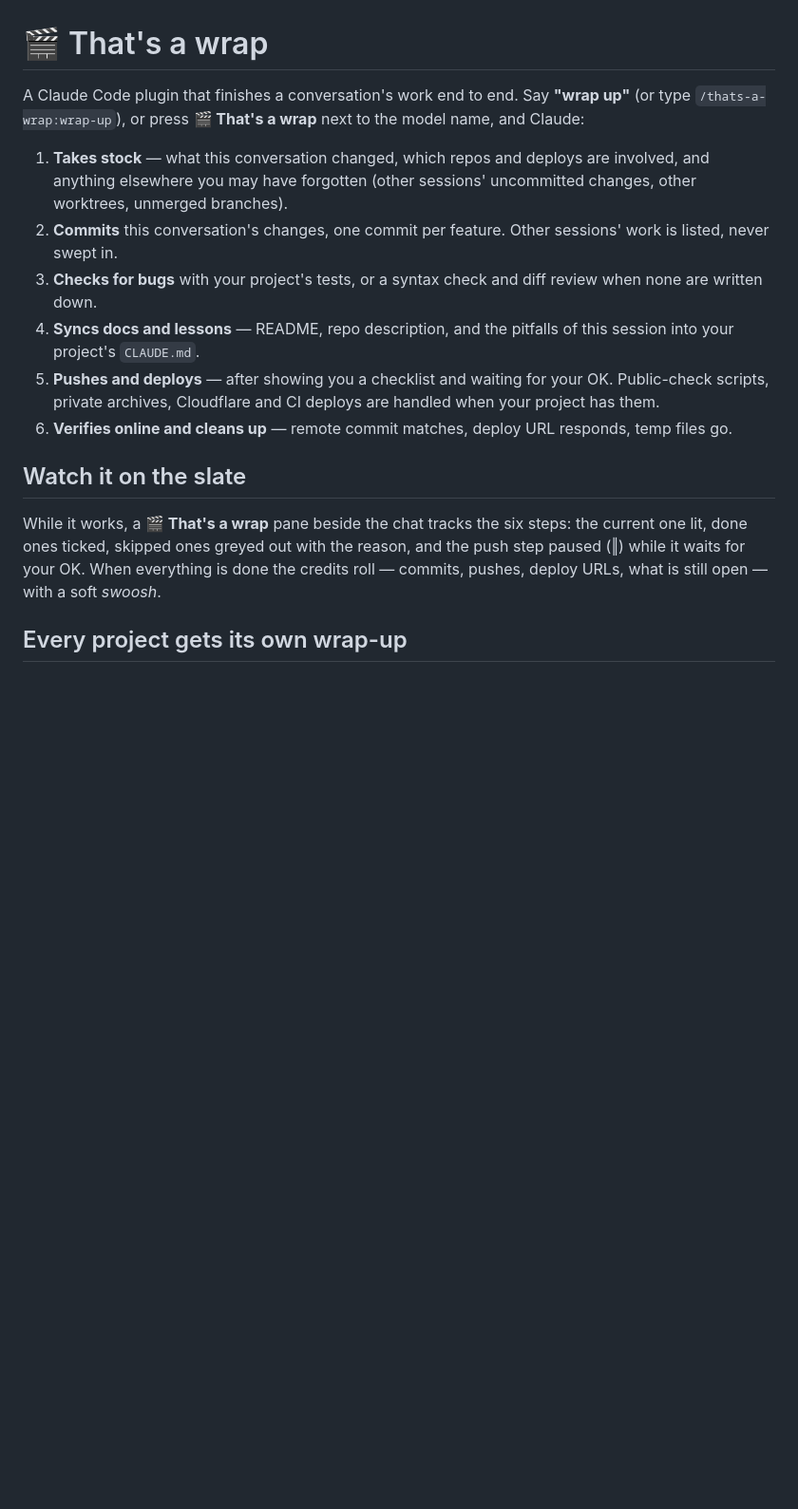
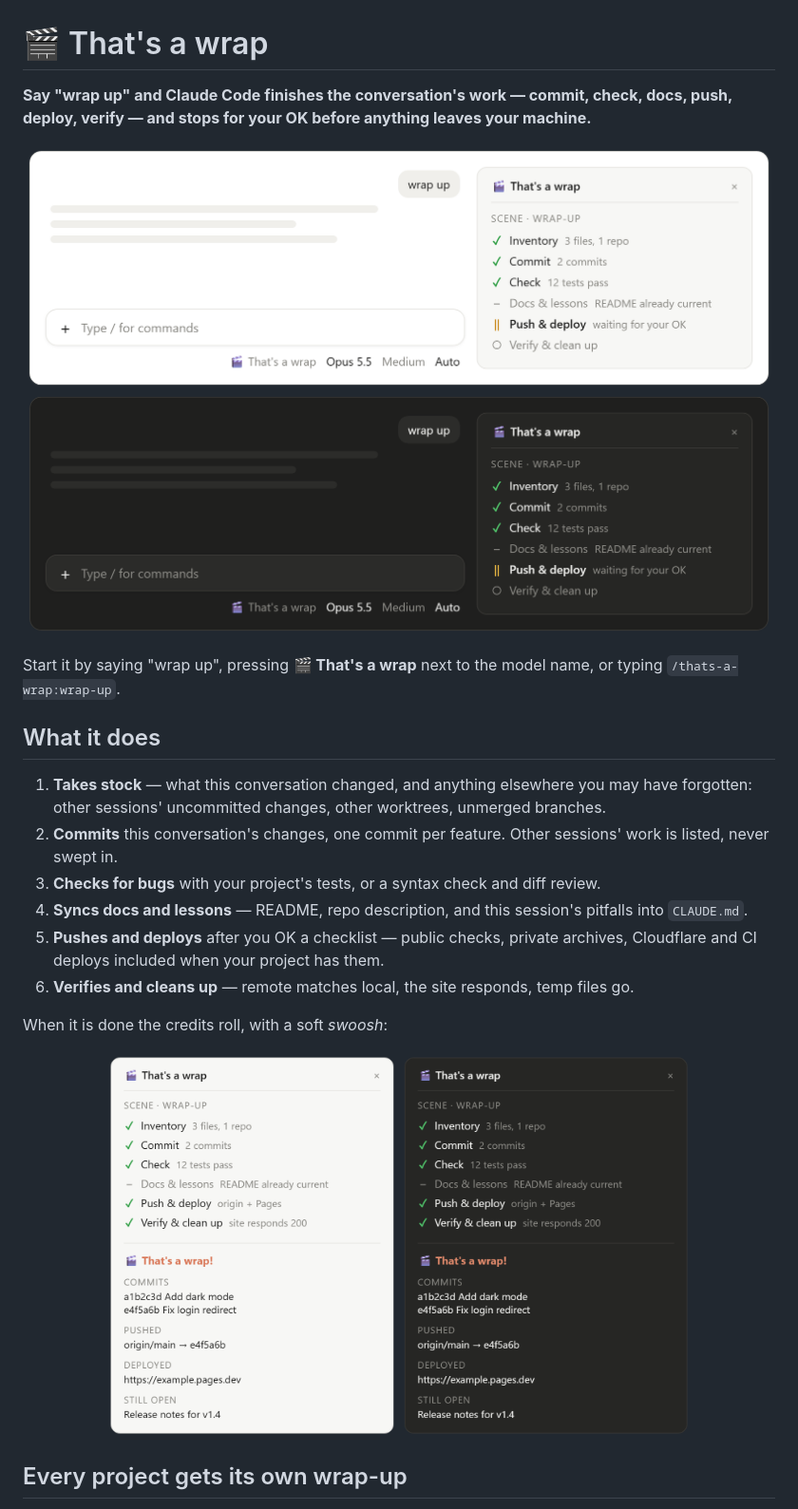
Before and after one commit to FxrcRed/claude-thats-a-wrap, a Markdown page: README.md, the part around the change. Shown at 95% size. Drawn GitHub-style; pictures changed too: docs/credits.png (added), docs/hero.png (added); blank space fills up the shorter version.

Commit message:
README: hero and credits images, shorter intro
Co-Authored-By: Claude Opus 5.5 <noreply@anthropic.com>

```diff
--- a/README.md
+++ b/README.md
@@ -1,17 +1,27 @@
 # 🎬 That's a wrap
 
-A Claude Code plugin that finishes a conversation's work end to end. Say **"wrap up"** (or type `/thats-a-wrap:wrap-up`), or press **🎬 That's a wrap** next to the model name, and Claude:
+**Say "wrap up" and Claude Code finishes the conversation's work — commit, check, docs, push, deploy, verify — and stops for your OK before anything leaves your machine.**
 
-1. **Takes stock** — what this conversation changed, which repos and deploys are involved, and anything elsewhere you may have forgotten (other sessions' uncommitted changes, other worktrees, unmerged branches).
+<p align="center">
+  <img alt="The That's a wrap pane beside the chat, paused at the push step waiting for your OK, and the That's a wrap button next to the model name, in light and dark" src="docs/hero.png" width="800">
+</p>
+
+Start it by saying "wrap up", pressing **🎬 That's a wrap** next to the model name, or typing `/thats-a-wrap:wrap-up`.
+
+## What it does
+
+1. **Takes stock** — what this conversation changed, and anything elsewhere you may have forgotten: other sessions' uncommitted changes, other worktrees, unmerged branches.
 2. **Commits** this conversation's changes, one commit per feature. Other sessions' work is listed, never swept in.
-3. **Checks for bugs** with your project's tests, or a syntax check and diff review when none are written down.
-4. **Syncs docs and lessons** — README, repo description, and the pitfalls of this session into your project's `CLAUDE.md`.
-5. **Pushes and deploys** — after showing you a checklist and waiting for your OK. Public-check scripts, private archives, Cloudflare and CI deploys are handled when your project has them.
-6. **Verifies online and cleans up** — remote commit matches, deploy URL responds, temp files go.
+3. **Checks for bugs** with your project's tests, or a syntax check and diff review.
+4. **Syncs docs and lessons** — README, repo description, and this session's pitfalls into `CLAUDE.md`.
+5. **Pushes and deploys** after you OK a checklist — public checks, private archives, Cloudflare and CI deploys included when your project has them.
+6. **Verifies and cleans up** — remote matches local, the site responds, temp files go.
 
-## Watch it on the slate
+When it is done the credits roll, with a soft *swoosh*:
 
-While it works, a **🎬 That's a wrap** pane beside the chat tracks the six steps: the current one lit, done ones ticked, skipped ones greyed out with the reason, and the push step paused (‖) while it waits for your OK. When everything is done the credits roll — commits, pushes, deploy URLs, what is still open — with a soft *swoosh*.
+<p align="center">
+  <img alt="The finished pane in light and dark: every step ticked, then the credits listing commits, the push, the deploy URL and what is still open" src="docs/credits.png" width="620">
+</p>
 
 ## Every project gets its own wrap-up
 
```
Also changed, not shown: 1 other file.
